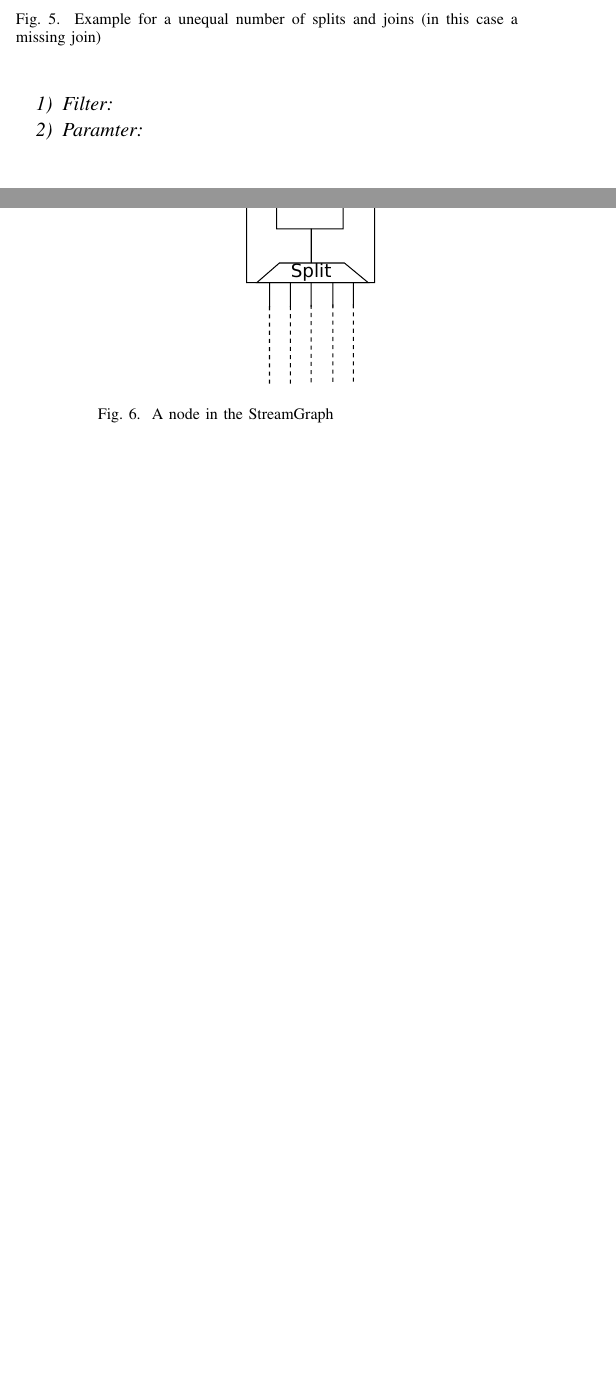
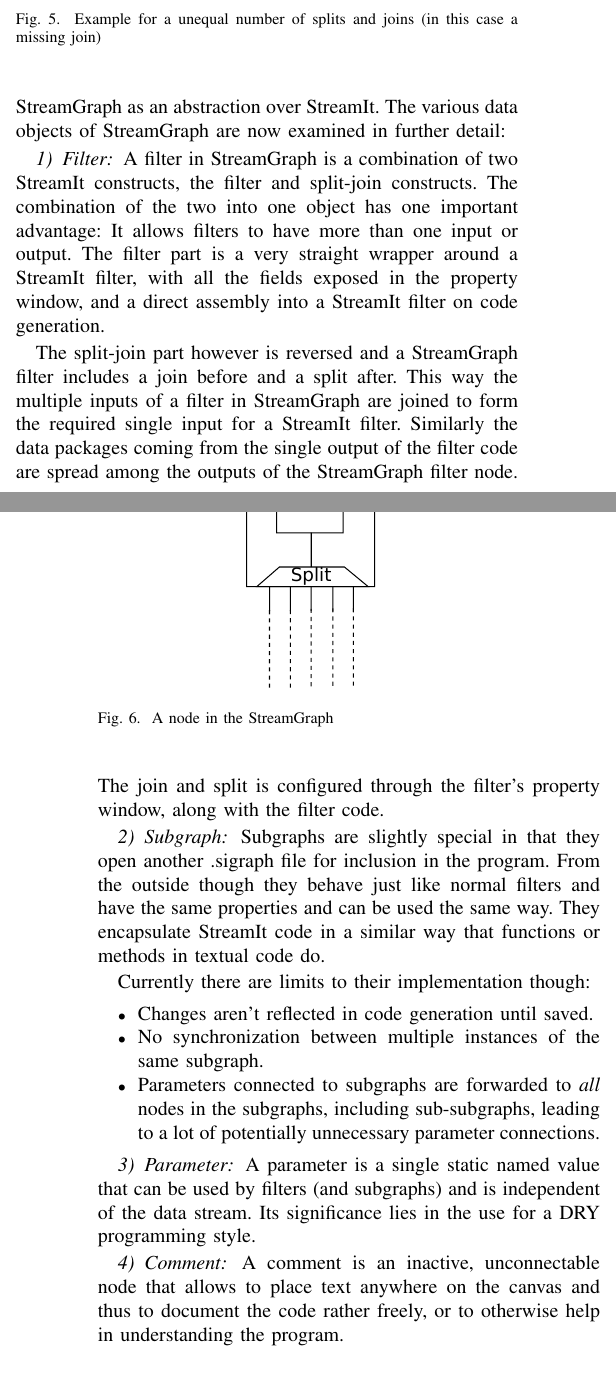
Before and after one commit to grandchild/streamgraph, a LaTeX paper (doc/Documentation.tex): two parts of the columns of pages 3 and 4 of 7, joined at a grey line, cut so that both start at the same text, the shorter picture padded with empty space. Compiled offline with pdfLaTeX.

Commit message:
Doc: Fill in Model section

```diff
--- a/doc/Documentation.tex
+++ b/doc/Documentation.tex
@@ -256,3 +259,6 @@ also to edit the filter source code.
+work with. Their details contain much of the design of StreamGraph as an
+abstraction over StreamIt. The various data objects of StreamGraph are now
+examined in further detail:
 
 \subsubsection{Filter}
 \begin{figure}[h]
@@ -261,10 +267,59 @@ also to edit the filter source code.
   \caption{A node in the StreamGraph}
   \label{fig_filter_node}
 \end{figure}
-\subsubsection{Paramter}
+
+A filter in StreamGraph is a combination of two StreamIt constructs, the
+filter and split-join constructs. The combination of the two into one object
+has one important advantage: It allows filters to have more than one input or
+output. The filter part is a very straight wrapper around a StreamIt filter,
+with all the fields exposed in the property window, and a direct assembly into
+a StreamIt filter on code generation.
+
+The split-join part however is reversed and a StreamGraph filter includes a
+join before and a split after. This way the multiple inputs of a filter in
+StreamGraph are joined to form the required single input for a StreamIt
+filter. Similarly the data packages coming from the single output of the
+filter code are spread among the outputs of the StreamGraph filter node. The
+join and split is configured through the filter's property window, along with
+the filter code.
+
+\subsubsection{Subgraph}
+
+Subgraphs are slightly special in that they open another .sigraph file for
+inclusion in the program. From the outside though they behave just like normal
+filters and have the same properties and can be used the same way. They
+encapsulate StreamIt code in a similar way that functions or methods in
+textual code do.
+
+Currently there are limits to their implementation though:
+
+\begin{itemize}
+
+\item Changes aren't reflected in code generation until saved.
+
+\item No synchronization between multiple instances of the same subgraph.
+
+\item Parameters connected to subgraphs are forwarded to \emph{all} nodes in
+the subgraphs, including sub-subgraphs, leading to a lot of potentially
+unnecessary parameter connections.
+
+\end{itemize}
+
+\subsubsection{Parameter}
+
+A parameter is a single static named value that can be used by filters (and
+subgraphs) and is independent of the data stream. Its significance lies in the
+use for a DRY programming style.
+
+\subsubsection{Comment}
+
+A comment is an inactive, unconnectable node that allows to place text
+anywhere on the canvas and thus to document the code rather freely, or to
+otherwise help in understanding the program.
 
 
-\subsection{Graph hierarchy}
+
+\subsection{Graph hierarchy and Namespaces}
 
 \noindent StreamGraph introduces Subgraphs as a new feature for structuring
 code. Subgraphs act like normal filter nodes in the parent graph, but are
```
Also changed, not shown: doc/Documentation.tex (7 more changed lines).
